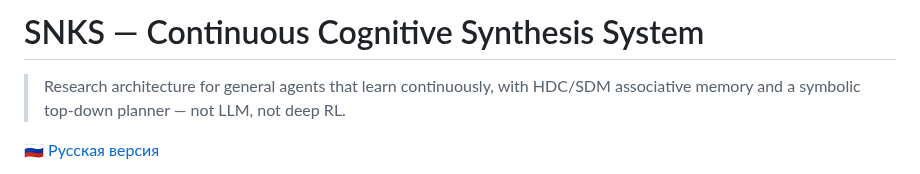
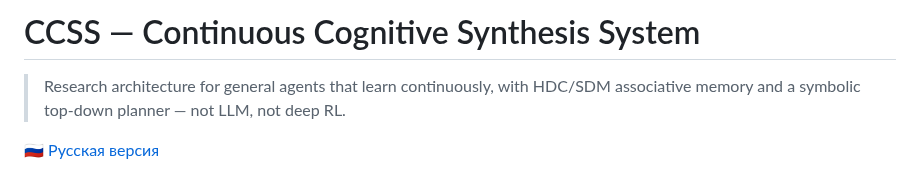
Before and after one commit to VSmirno/agi, a Markdown page: README.md, the part around the change. Rendered like a GitHub page.

Commit message:
Rename project from SNKS to CCSS

```diff
--- a/README.md
+++ b/README.md
@@ -1,4 +1,4 @@
-# SNKS — Continuous Cognitive Synthesis System
+# CCSS — Continuous Cognitive Synthesis System
 
 > Research architecture for general agents that learn continuously, with HDC/SDM associative memory and a symbolic top-down planner — not LLM, not deep RL.
 
```
